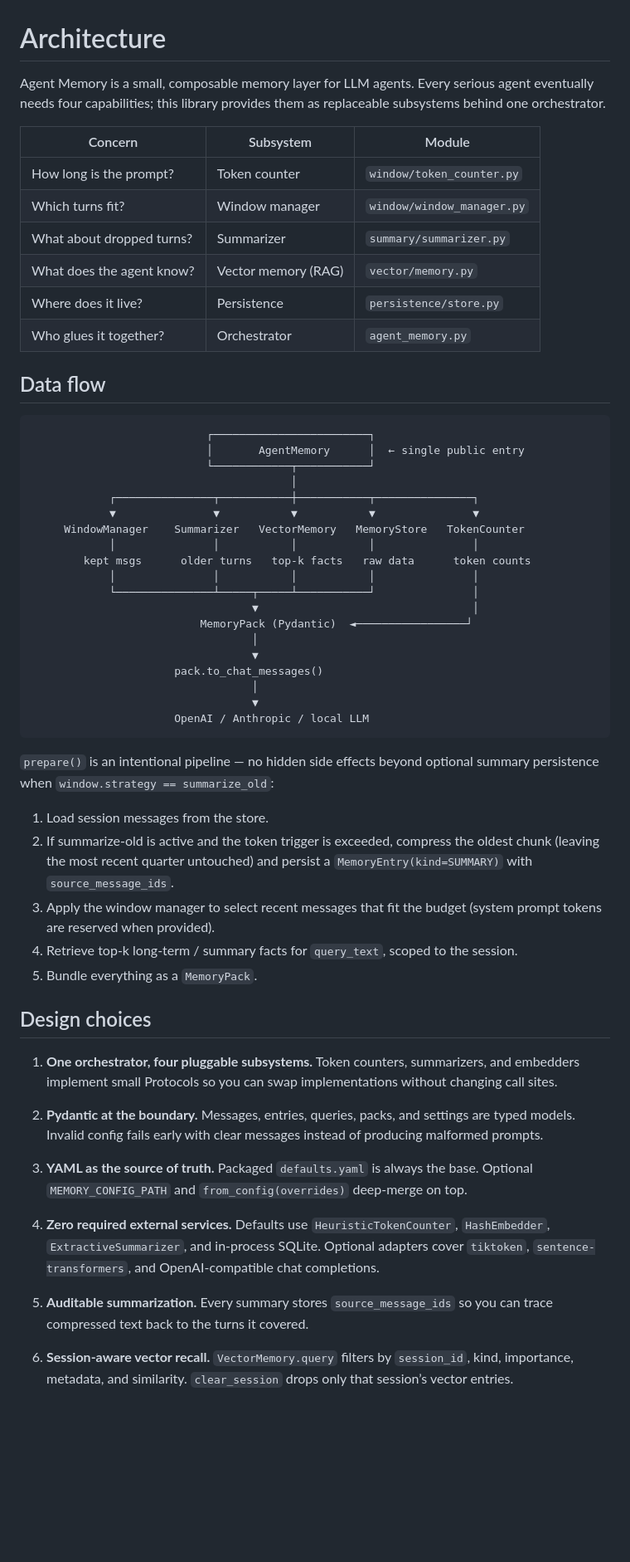
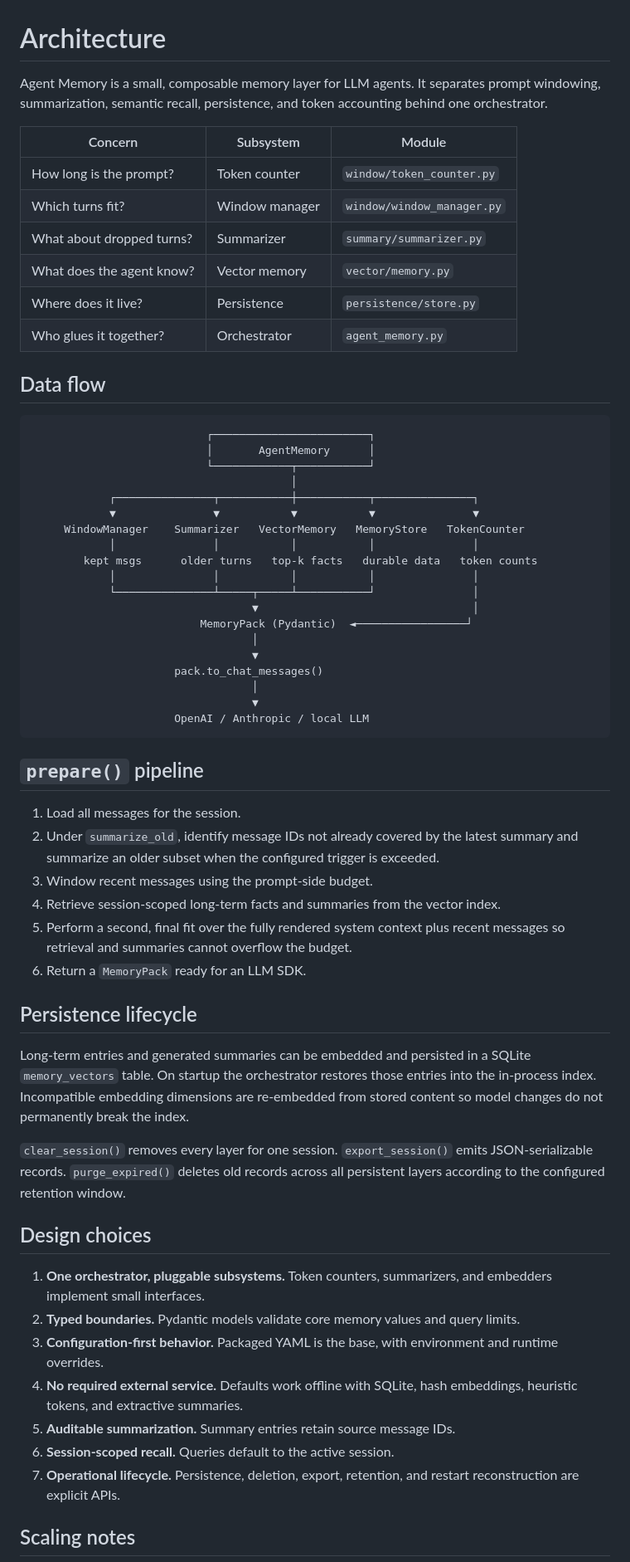
Before and after one commit to Pierreg99/agent-memory, a Markdown page: docs/architecture.md, the part around one of its changes. Shown at 83% size. Drawn GitHub-style; blank space fills up the shorter version.

Commit message:
docs: align architecture with durable vector lifecycle

````diff
--- a/docs/architecture.md
+++ b/docs/architecture.md
@@ -1,30 +1,30 @@
 # Architecture
 
-Agent Memory is a small, composable memory layer for LLM agents. Every
-serious agent eventually needs four capabilities; this library provides
-them as replaceable subsystems behind one orchestrator.
+Agent Memory is a small, composable memory layer for LLM agents. It separates
+prompt windowing, summarization, semantic recall, persistence, and token
+accounting behind one orchestrator.
 
 | Concern | Subsystem | Module |
 |---------|-----------|--------|
 | How long is the prompt? | Token counter | `window/token_counter.py` |
 | Which turns fit? | Window manager | `window/window_manager.py` |
 | What about dropped turns? | Summarizer | `summary/summarizer.py` |
-| What does the agent know? | Vector memory (RAG) | `vector/memory.py` |
+| What does the agent know? | Vector memory | `vector/memory.py` |
 | Where does it live? | Persistence | `persistence/store.py` |
 | Who glues it together? | Orchestrator | `agent_memory.py` |
 
 ## Data flow
 
-```
+```text
                            ┌────────────────────────┐
-                           │       AgentMemory      │  ← single public entry
+                           │       AgentMemory      │
                            └────────────┬───────────┘
                                         │
             ┌───────────────┬───────────┼───────────┬───────────────┐
             ▼               ▼           ▼           ▼               ▼
      WindowManager    Summarizer   VectorMemory   MemoryStore   TokenCounter
             │               │           │           │               │
-        kept msgs      older turns   top-k facts   raw data      token counts
+        kept msgs      older turns   top-k facts   durable data   token counts
             │               │           │           │               │
             └───────────────┴─────┬─────┴───────────┘               │
                                   ▼                                 │
@@ -37,43 +37,36 @@ them as replaceable subsystems behind one orchestrator.
                       OpenAI / Anthropic / local LLM
 ```
 
-`prepare()` is an intentional pipeline — no hidden side effects beyond
-optional summary persistence when `window.strategy == summarize_old`:
+## `prepare()` pipeline
 
-1. Load session messages from the store.
-2. If summarize-old is active and the token trigger is exceeded, compress
-   the oldest chunk (leaving the most recent quarter untouched) and
-   persist a `MemoryEntry(kind=SUMMARY)` with `source_message_ids`.
-3. Apply the window manager to select recent messages that fit the budget
-   (system prompt tokens are reserved when provided).
-4. Retrieve top-k long-term / summary facts for `query_text`, scoped to
-   the session.
-5. Bundle everything as a `MemoryPack`.
+1. Load all messages for the session.
+2. Under `summarize_old`, identify message IDs not already covered by the latest summary and summarize an older subset when the configured trigger is exceeded.
+3. Window recent messages using the prompt-side budget.
+4. Retrieve session-scoped long-term facts and summaries from the vector index.
+5. Perform a second, final fit over the fully rendered system context plus recent messages so retrieval and summaries cannot overflow the budget.
+6. Return a `MemoryPack` ready for an LLM SDK.
+
+## Persistence lifecycle
+
+Long-term entries and generated summaries can be embedded and persisted in a
+SQLite `memory_vectors` table. On startup the orchestrator restores those
+entries into the in-process index. Incompatible embedding dimensions are
+re-embedded from stored content so model changes do not permanently break the
+index.
+
+`clear_session()` removes every layer for one session. `export_session()` emits
+JSON-serializable records. `purge_expired()` deletes old records across all
+persistent layers according to the configured retention window.
 
 ## Design choices
 
-1. **One orchestrator, four pluggable subsystems.** Token counters,
-   summarizers, and embedders implement small Protocols so you can swap
-   implementations without changing call sites.
+1. **One orchestrator, pluggable subsystems.** Token counters, summarizers, and embedders implement small interfaces.
+2. **Typed boundaries.** Pydantic models validate core memory values and query limits.
+3. **Configuration-first behavior.** Packaged YAML is the base, with environment and runtime overrides.
+4. **No required external service.** Defaults work offline with SQLite, hash embeddings, heuristic tokens, and extractive summaries.
+5. **Auditable summarization.** Summary entries retain source message IDs.
+6. **Session-scoped recall.** Queries default to the active session.
+7. **Operational lifecycle.** Persistence, deletion, export, retention, and restart reconstruction are explicit APIs.
 
-2. **Pydantic at the boundary.** Messages, entries, queries, packs, and
-   settings are typed models. Invalid config fails early with clear
-   messages instead of producing malformed prompts.
+## Scaling notes
 
-3. **YAML as the source of truth.** Packaged `defaults.yaml` is always
-   the base. Optional `MEMORY_CONFIG_PATH` and `from_config(overrides)`
-   deep-merge on top.
-
-4. **Zero required external services.** Defaults use
-   `HeuristicTokenCounter`, `HashEmbedder`, `ExtractiveSummarizer`, and
-   in-process SQLite. Optional adapters cover `tiktoken`,
-   `sentence-transformers`, and OpenAI-compatible chat completions.
-
-5. **Auditable summarization.** Every summary stores
-   `source_message_ids` so you can trace compressed text back to the
-   turns it covered.
-
-6. **Session-aware vector recall.** `VectorMemory.query` filters by
-   `session_id`, kind, importance, metadata, and similarity.
-   `clear_session` drops only that session’s vector entries.
-
````
Also changed, not shown: other parts of docs/architecture.md (+5 -47 lines).
